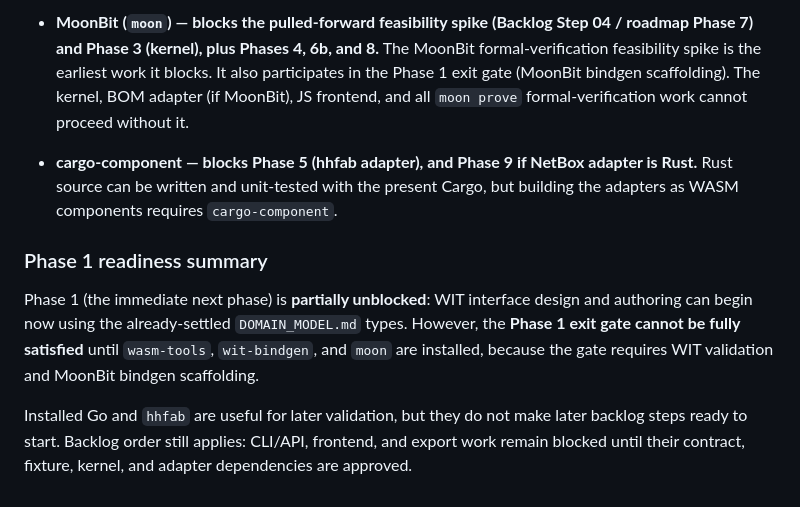
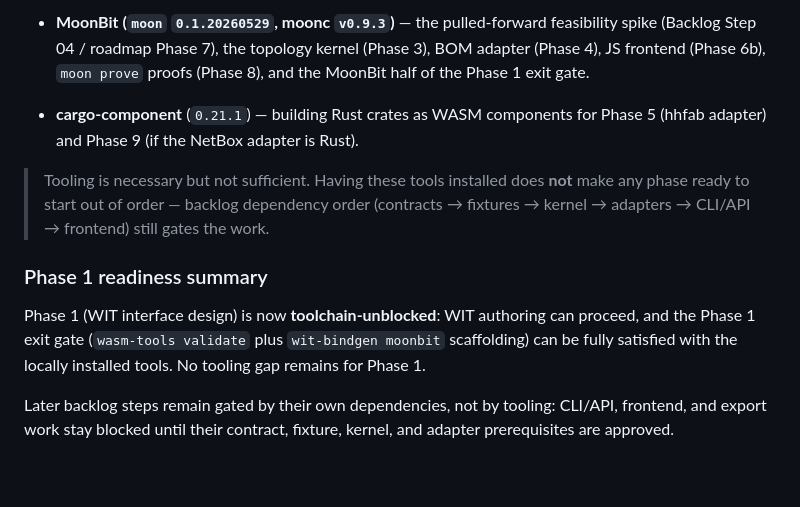
Before and after one commit to afewell-hh/aid, a Markdown page: DEVELOPMENT.md, the part around one of its changes. Rendered like a GitHub page.

```diff
--- a/DEVELOPMENT.md
+++ b/DEVELOPMENT.md
@@ -88,24 +118,22 @@ explicit project-lead approval. Each gap below is mapped to the earliest phase i
 
-- **MoonBit (`moon`) — blocks the pulled-forward feasibility spike (Backlog Step 04 /
-  roadmap Phase 7) and Phase 3 (kernel), plus Phases 4, 6b, and 8.**
-  The MoonBit formal-verification feasibility spike is the earliest work it blocks. It
-  also participates in the Phase 1 exit gate (MoonBit bindgen scaffolding). The kernel,
-  BOM adapter (if MoonBit), JS frontend, and all `moon prove` formal-verification work
-  cannot proceed without it.
+- **MoonBit (`moon` `0.1.20260529`, moonc `v0.9.3`)** — the pulled-forward feasibility spike
+  (Backlog Step 04 / roadmap Phase 7), the topology kernel (Phase 3), BOM adapter (Phase 4),
+  JS frontend (Phase 6b), `moon prove` proofs (Phase 8), and the MoonBit half of the Phase 1
+  exit gate.
 
-- **cargo-component — blocks Phase 5 (hhfab adapter), and Phase 9 if NetBox adapter is Rust.**
-  Rust source can be written and unit-tested with the present Cargo, but building the
-  adapters as WASM components requires `cargo-component`.
+- **cargo-component** (`0.21.1`) — building Rust crates as WASM components for Phase 5 (hhfab
+  adapter) and Phase 9 (if the NetBox adapter is Rust).
+
+> Tooling is necessary but not sufficient. Having these tools installed does **not** make any
+> phase ready to start out of order — backlog dependency order (contracts → fixtures → kernel
+> → adapters → CLI/API → frontend) still gates the work.
 
 ### Phase 1 readiness summary
 
-Phase 1 (the immediate next phase) is **partially unblocked**: WIT interface design and
-authoring can begin now using the already-settled `DOMAIN_MODEL.md` types. However, the
-**Phase 1 exit gate cannot be fully satisfied** until `wasm-tools`, `wit-bindgen`, and
-`moon` are installed, because the gate requires WIT validation and MoonBit bindgen
-scaffolding.
+Phase 1 (WIT interface design) is now **toolchain-unblocked**: WIT authoring can proceed,
+and the Phase 1 exit gate (`wasm-tools validate` plus `wit-bindgen moonbit` scaffolding) can
+be fully satisfied with the locally installed tools. No tooling gap remains for Phase 1.
 
-Installed Go and `hhfab` are useful for later validation, but they do not make later
-backlog steps ready to start. Backlog order still applies: CLI/API, frontend, and export
-work remain blocked until their contract, fixture, kernel, and adapter dependencies are
-approved.
+Later backlog steps remain gated by their own dependencies, not by tooling: CLI/API,
+frontend, and export work stay blocked until their contract, fixture, kernel, and adapter
+prerequisites are approved.
```
Also changed, not shown: other parts of DEVELOPMENT.md (+58 -28 lines).
